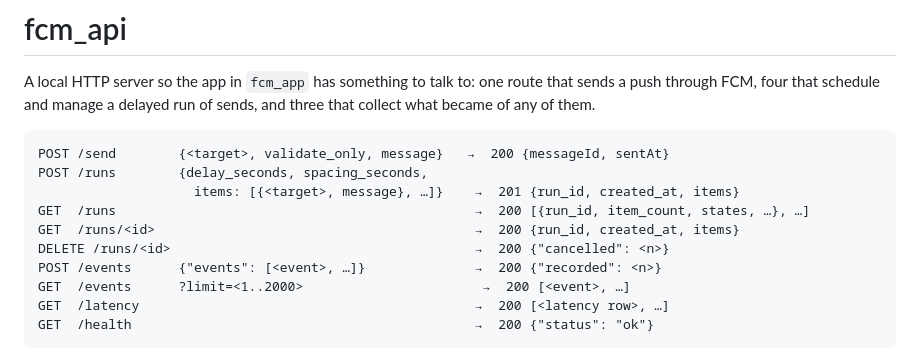
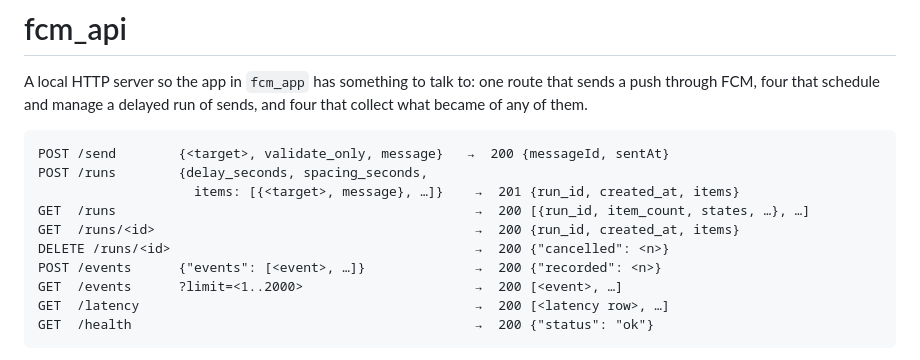
Before and after one commit to netglade/fcm_playground, a Markdown page: apps/fcm_api/README.md, the part around the change. Drawn GitHub-style.

Commit message:
docs(api): fix stale route count and column alignment for GET /events
Co-Authored-By: Claude Opus 5 <noreply@anthropic.com>

````diff
--- a/apps/fcm_api/README.md
+++ b/apps/fcm_api/README.md
@@ -2,7 +2,7 @@
 
 A local HTTP server so the app in `fcm_app` has something to talk to: one route
 that sends a push through FCM, four that schedule and manage a delayed run of
-sends, and three that collect what became of any of them.
+sends, and four that collect what became of any of them.
 
 ```
 POST /send        {<target>, validate_only, message}   →  200 {messageId, sentAt}
@@ -12,7 +12,7 @@ GET  /runs                                              →  200 [{run_id, item_
 GET  /runs/<id>                                         →  200 {run_id, created_at, items}
 DELETE /runs/<id>                                       →  200 {"cancelled": <n>}
 POST /events      {"events": [<event>, …]}              →  200 {"recorded": <n>}
-GET  /events      ?limit=<1..2000>                       →  200 [<event>, …]
+GET  /events      ?limit=<1..2000>                      →  200 [<event>, …]
 GET  /latency                                           →  200 [<latency row>, …]
 GET  /health                                            →  200 {"status": "ok"}
 ```
````
